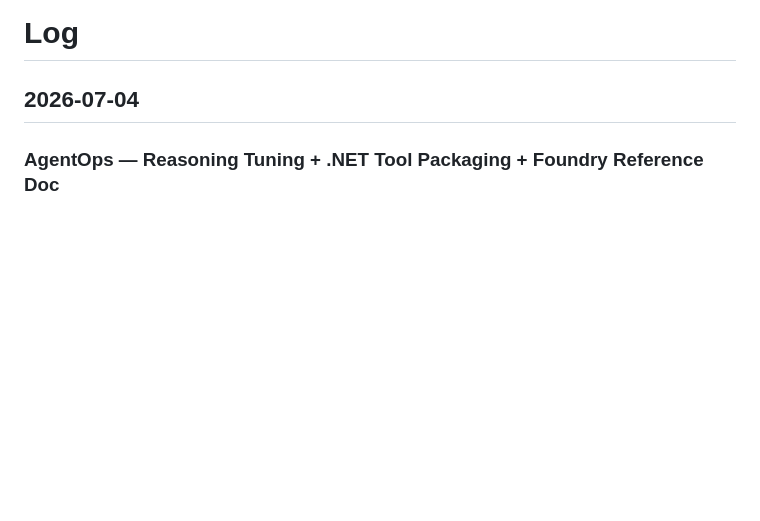
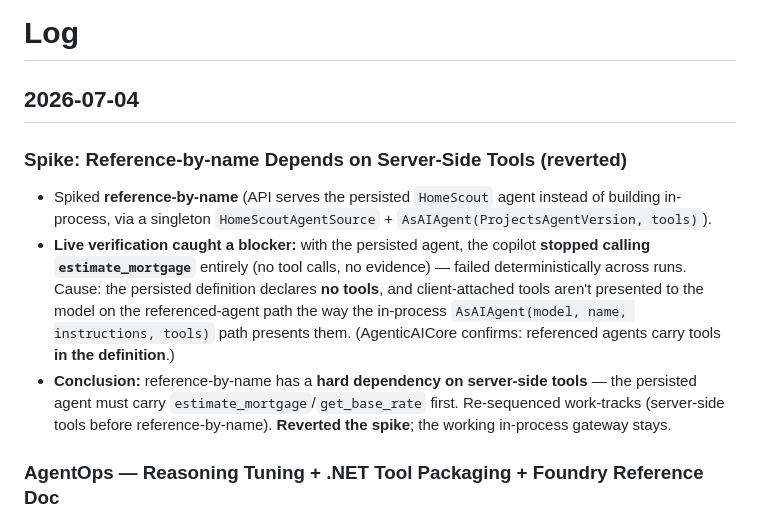
Before and after one commit to sunkanmi-olawuwo/homescout-copilot, a Markdown page: wiki/log.md, the part around the change. Rendered like a GitHub page; blank space fills up the shorter version.

Commit message:
docs: re-sequence — reference-by-name depends on server-side tools (live spike reverted) (#48)
A live spike of reference-by-name (serving the persisted HomeScout agent) proved the copilot
stops calling estimate_mortgage: the persisted definition declares no tools, and client-attached
tools aren't presented on the referenced-agent path. So reference-by-name has a hard dependency on
server-side tools (tools must live in the persisted definition). Re-sequenced work-tracks (server-
side tools first) and recorded the finding in log.md. Spike reverted; in-process gateway unchanged.

```diff
--- a/wiki/log.md
+++ b/wiki/log.md
@@ -1,6 +1,20 @@
 # Log
 
 ## 2026-07-04
+
+### Spike: Reference-by-name Depends on Server-Side Tools (reverted)
+
+- Spiked **reference-by-name** (API serves the persisted `HomeScout` agent instead of building
+  in-process, via a singleton `HomeScoutAgentSource` + `AsAIAgent(ProjectsAgentVersion, tools)`).
+- **Live verification caught a blocker:** with the persisted agent, the copilot **stopped calling
+  `estimate_mortgage`** entirely (no tool calls, no evidence) — failed deterministically across
+  runs. Cause: the persisted definition declares **no tools**, and client-attached tools aren't
+  presented to the model on the referenced-agent path the way the in-process
+  `AsAIAgent(model, name, instructions, tools)` path presents them. (AgenticAICore confirms:
+  referenced agents carry tools **in the definition**.)
+- **Conclusion:** reference-by-name has a **hard dependency on server-side tools** — the persisted
+  agent must carry `estimate_mortgage`/`get_base_rate` first. Re-sequenced work-tracks (server-side
+  tools before reference-by-name). **Reverted the spike**; the working in-process gateway stays.
 
 ### AgentOps — Reasoning Tuning + .NET Tool Packaging + Foundry Reference Doc
 
```
Also changed, not shown: 1 other file.
